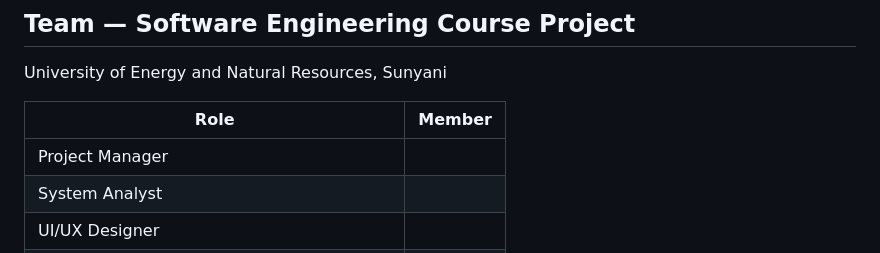
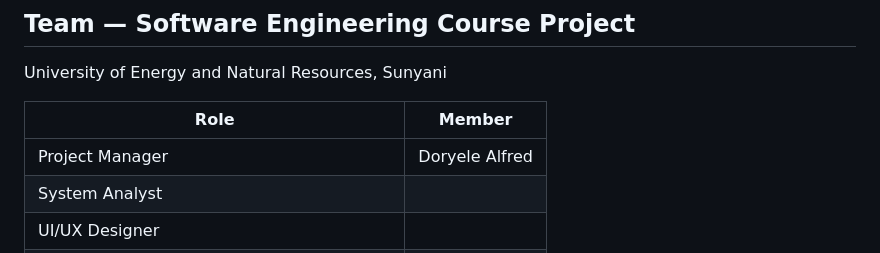
Before and after one commit to Alfred-Doryele/smartattend, a Markdown page: README.md, the part around the change. Rendered like a GitHub page.

Commit message:
Add project manager to team roles in README

```diff
--- a/README.md
+++ b/README.md
@@ -108,7 +108,7 @@ University of Energy and Natural Resources, Sunyani
 
 | Role | Member |
 |---|---|
-| Project Manager | |
+| Project Manager |Doryele Alfred |
 | System Analyst | |
 | UI/UX Designer | |
 | Developer — Registration & Scheduling | |
```
